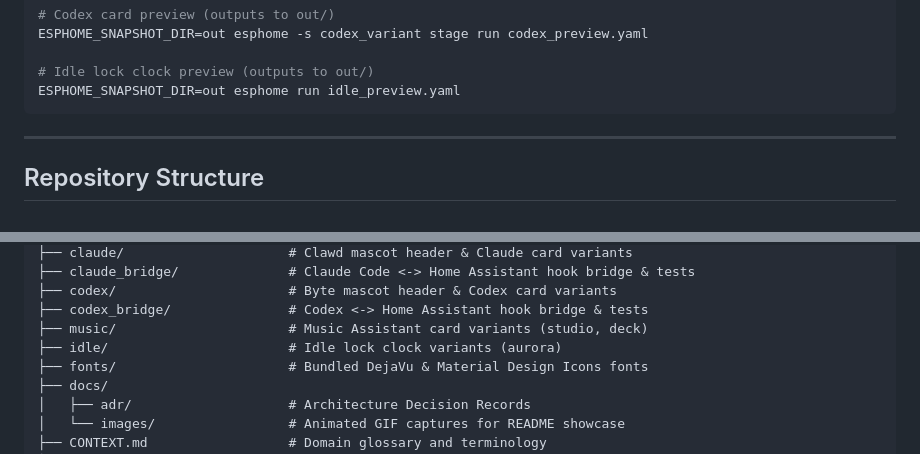
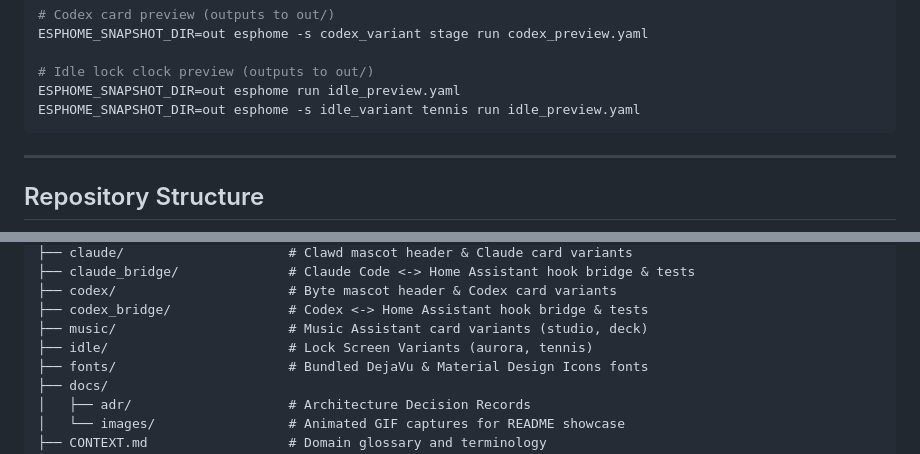
Before and after one commit to Venosta-web/waveshare349, a Markdown page: README.md, 2 parts joined by grey strips. Rendered like a GitHub page.

````diff
--- a/README.md
+++ b/README.md
@@ -253,6 +257,7 @@ ESPHOME_SNAPSHOT_DIR=out esphome -s codex_variant stage run codex_preview.yaml
 
 # Idle lock clock preview (outputs to out/)
 ESPHOME_SNAPSHOT_DIR=out esphome run idle_preview.yaml
+ESPHOME_SNAPSHOT_DIR=out esphome -s idle_variant tennis run idle_preview.yaml
 ```
 
 ---
@@ -283,7 +288,7 @@ ESPHOME_SNAPSHOT_DIR=out esphome run idle_preview.yaml
 ├── codex/                      # Byte mascot header & Codex card variants
 ├── codex_bridge/               # Codex <-> Home Assistant hook bridge & tests
 ├── music/                      # Music Assistant card variants (studio, deck)
-├── idle/                       # Idle lock clock variants (aurora)
+├── idle/                       # Lock Screen Variants (aurora, tennis)
 ├── fonts/                      # Bundled DejaVu & Material Design Icons fonts
 ├── docs/
 │   ├── adr/                    # Architecture Decision Records
````
Also changed, not shown: other parts of README.md (+7 -3 lines), CONTEXT.md (+19 -0 lines), docs/images/idle-tennis.gif (added), 9 other files.
